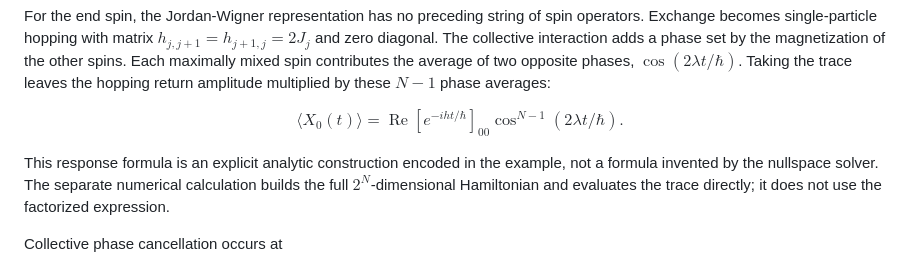
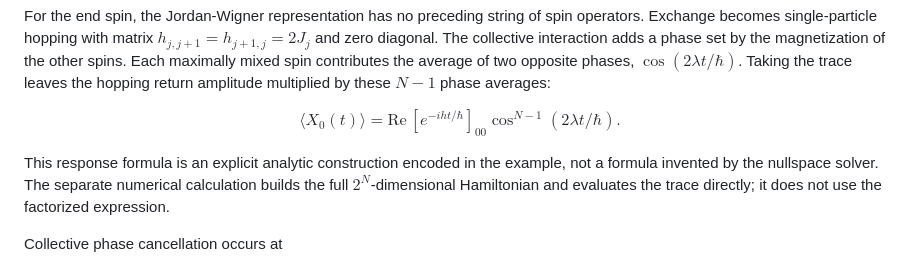
Before and after one commit to synthetix-institute/fieldbridge, a Markdown page: docs/tutorial/14_inverse_construction.md, the part around the change. Drawn GitHub-style.

```diff
--- a/docs/tutorial/14_inverse_construction.md
+++ b/docs/tutorial/14_inverse_construction.md
@@ -104,7 +104,7 @@ amplitude multiplied by these $N-1$ phase averages:
 
 $$
 \langle X_0(t)\rangle
-=\operatorname{Re}[e^{-iht/\hbar}]_{00}
+=\mathrm{Re}\,[e^{-iht/\hbar}]_{00}
   \cos^{N-1}(2\lambda t/\hbar).
 $$
 
```
Also changed, not shown: docs/tutorial/23_memory_codiscovery.md (+1 -1 lines).
